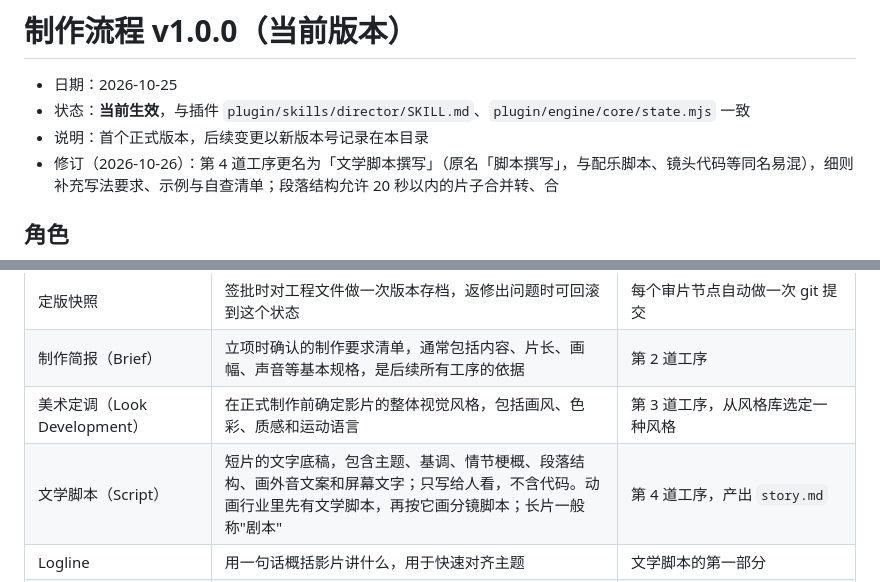
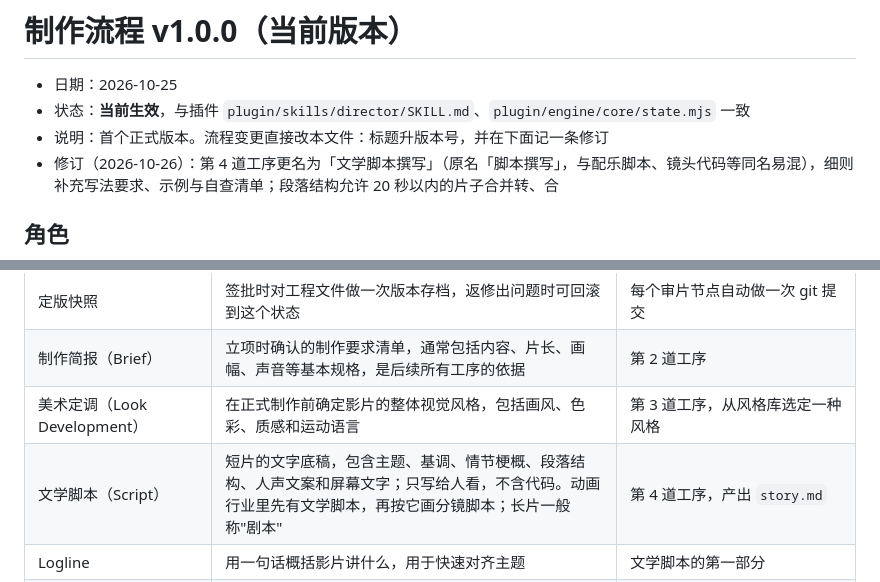
Before and after one commit to wukongnotnull/wukong-animation, a Markdown page: docs/PRODUCTION-WORKFLOW.md, 2 parts joined by grey strips. Drawn GitHub-style.

```diff
--- a/docs/workflow/v1.0.0.md
+++ b/docs/PRODUCTION-WORKFLOW.md
@@ -2,7 +2,7 @@
 
 - 日期：2026-10-25
 - 状态：**当前生效**，与插件 `plugin/skills/director/SKILL.md`、`plugin/engine/core/state.mjs` 一致
-- 说明：首个正式版本，后续变更以新版本号记录在本目录
+- 说明：首个正式版本。流程变更直接改本文件：标题升版本号，并在下面记一条修订
 - 修订（2026-10-26）：第 4 道工序更名为「文学脚本撰写」（原名「脚本撰写」，与配乐脚本、镜头代码等同名易混），细则补充写法要求、示例与自查清单；段落结构允许 20 秒以内的片子合并转、合
 
 ## 角色
@@ -238,7 +238,7 @@ wka signoff films/寒江 "文学脚本 v2 签批：去掉 VO，改为古琴 +
 | 定版快照 | 签批时对工程文件做一次版本存档，返修出问题时可回滚到这个状态 | 每个审片节点自动做一次 git 提交 |
 | 制作简报（Brief） | 立项时确认的制作要求清单，通常包括内容、片长、画幅、声音等基本规格，是后续所有工序的依据 | 第 2 道工序 |
 | 美术定调（Look Development） | 在正式制作前确定影片的整体视觉风格，包括画风、色彩、质感和运动语言 | 第 3 道工序，从风格库选定一种风格 |
-| 文学脚本（Script） | 短片的文字底稿，包含主题、基调、情节梗概、段落结构、画外音文案和屏幕文字；只写给人看，不含代码。动画行业里先有文学脚本，再按它画分镜脚本；长片一般称"剧本" | 第 4 道工序，产出 `story.md` |
+| 文学脚本（Script） | 短片的文字底稿，包含主题、基调、情节梗概、段落结构、人声文案和屏幕文字；只写给人看，不含代码。动画行业里先有文学脚本，再按它画分镜脚本；长片一般称"剧本" | 第 4 道工序，产出 `story.md` |
 | Logline | 用一句话概括影片讲什么，用于快速对齐主题 | 文学脚本的第一部分 |
 | 分镜脚本（Storyboard） | 把文学脚本拆成一个个镜头，逐镜写明段落、时长、景别、画面、运镜、声音、屏幕文字和转场，是画面制作的施工图 | 第 5 道工序，产出 `storyboard.md` + `film.json` |
 | 景别（Shot Size） | 镜头画面框取范围的大小，从大到小依次为远景、全景、中景、近景、特写；景别交替决定画面的视觉节奏 | 分镜表的一栏 |
```
Also changed, not shown: other parts of docs/PRODUCTION-WORKFLOW.md (+1 -1 lines), README.md (+1 -1 lines), 1 other file.
